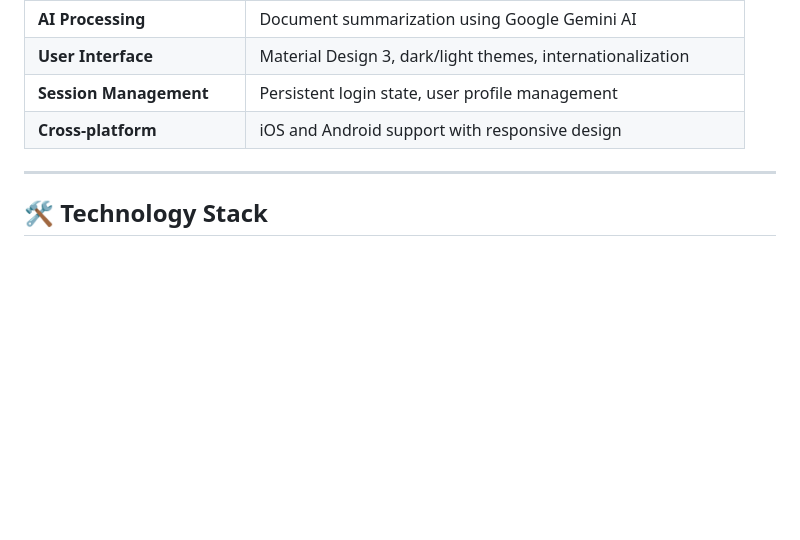
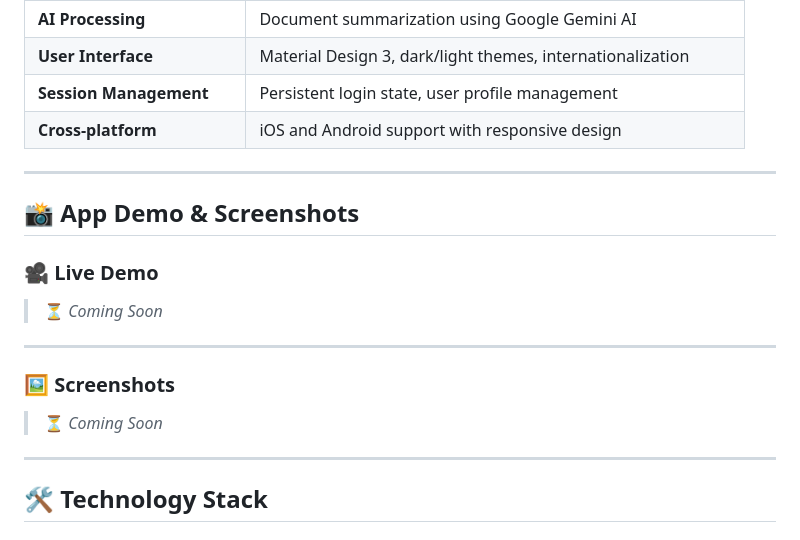
Before and after one commit to Mahmoudelnagar5/Aura, a Markdown page: README.md, the part around one of its changes. GitHub-like rendering; blank space fills up the shorter version.

Commit message:
Update README.md 🤖

```diff
--- a/README.md
+++ b/README.md
@@ -36,6 +36,18 @@ The system integrates:
 | **User Interface**   | Material Design 3, dark/light themes, internationalization                  |
 | **Session Management** | Persistent login state, user profile management                            |
 | **Cross-platform**   | iOS and Android support with responsive design                              |
+
+---
+
+## 📸 App Demo & Screenshots
+
+### 🎥 Live Demo
+> ⏳ *Coming Soon*
+
+---
+
+### 🖼️ Screenshots
+> ⏳ *Coming Soon*
 
 ---
 
```
Also changed, not shown: other parts of README.md (+1 -1 lines).
